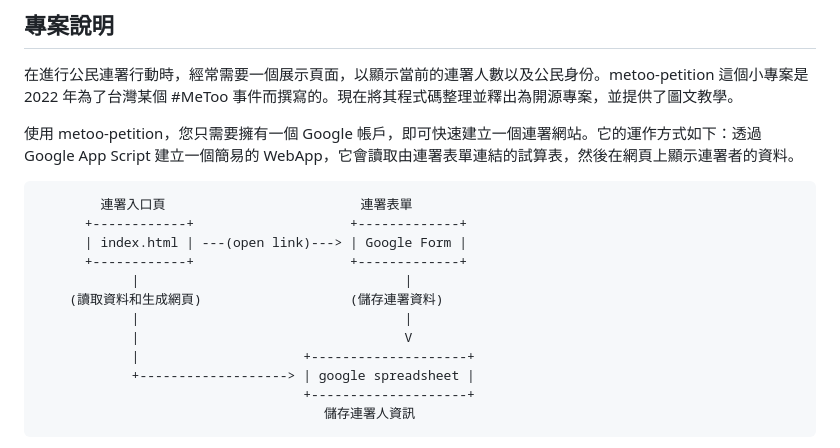
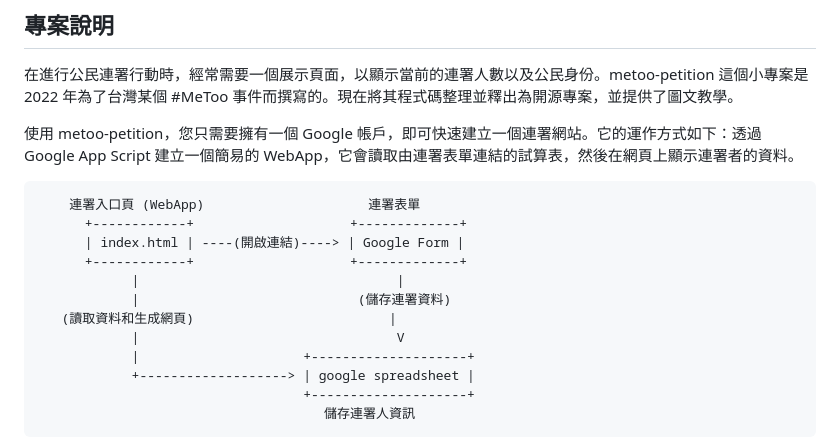
Before and after one commit to andrewintw/metoo-petition, a Markdown page: README.md, the part around the change. Drawn GitHub-style.

````diff
--- a/README.md
+++ b/README.md
@@ -9,14 +9,14 @@
 使用 metoo-petition，您只需要擁有一個 Google 帳戶，即可快速建立一個連署網站。它的運作方式如下：透過 Google App Script 建立一個簡易的 WebApp，它會讀取由連署表單連結的試算表，然後在網頁上顯示連署者的資料。
 
 ```
-        連署入口頁                         連署表單
+    連署入口頁 (WebApp)                     連署表單
       +------------+                    +-------------+
-      | index.html | ---(open link)---> | Google Form |
+      | index.html | ----(開啟連結)----> | Google Form |
       +------------+                    +-------------+
-            |                                  |
-    (讀取資料和生成網頁)                   (儲存連署資料)
-            |                                  |
-            |                                  V
+            |                                 |
+            |                            (儲存連署資料)
+   (讀取資料和生成網頁)                         |
+            |                                 V
             |                     +--------------------+
             +-------------------> | google spreadsheet |
                                   +--------------------+
````
